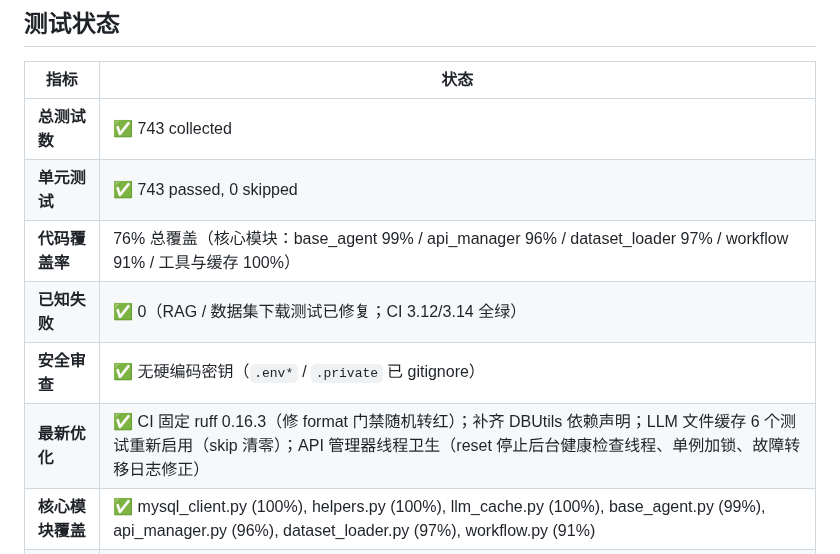
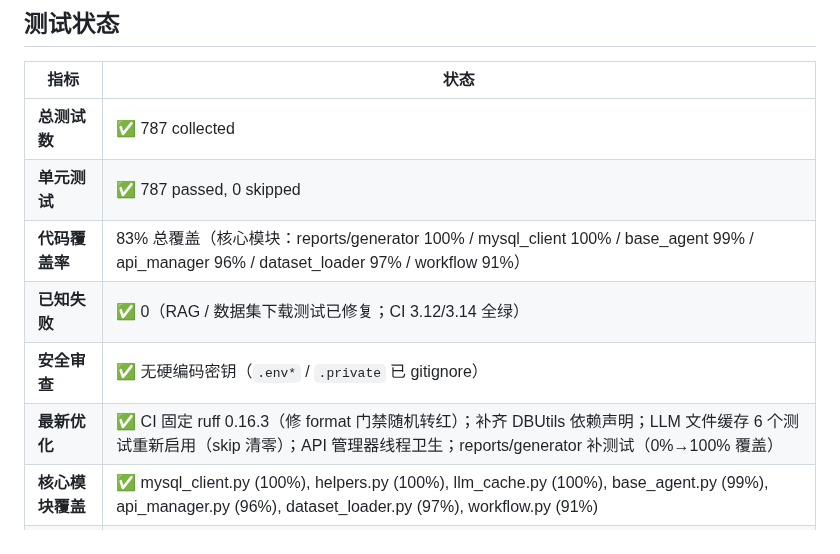
Before and after one commit to 1956178912/AITester, a Markdown page: README.md, the part around the change. Drawn GitHub-style.

Commit message:
docs: 同步 0.9.2 记录（787 passed、83% 覆盖率、报告测试补全）
- CHANGELOG [0.9.2] 增补'报告生成器测试补全'条目，回归基线更新为
  787 passed / 0 skipped / 1 warning
- README 测试状态表刷新：743 → 787 collected/passed，覆盖率 76% → 83%，
  '最新优化' 行补充 reports/generator 0%→100% 覆盖

```diff
--- a/README.md
+++ b/README.md
@@ -7,12 +7,12 @@
 
 | 指标 | 状态 |
 |------|------|
-| **总测试数** | ✅ 743 collected |
-| **单元测试** | ✅ 743 passed, 0 skipped |
-| **代码覆盖率** | 76% 总覆盖（核心模块：base_agent 99% / api_manager 96% / dataset_loader 97% / workflow 91% / 工具与缓存 100%） |
+| **总测试数** | ✅ 787 collected |
+| **单元测试** | ✅ 787 passed, 0 skipped |
+| **代码覆盖率** | 83% 总覆盖（核心模块：reports/generator 100% / mysql_client 100% / base_agent 99% / api_manager 96% / dataset_loader 97% / workflow 91%） |
 | **已知失败** | ✅ 0（RAG / 数据集下载测试已修复；CI 3.12/3.14 全绿） |
 | **安全审查** | ✅ 无硬编码密钥（`.env*` / `.private` 已 gitignore） |
-| **最新优化** | ✅ CI 固定 ruff 0.16.3（修 format 门禁随机转红）；补齐 DBUtils 依赖声明；LLM 文件缓存 6 个测试重新启用（skip 清零）；API 管理器线程卫生（reset 停止后台健康检查线程、单例加锁、故障转移日志修正） |
+| **最新优化** | ✅ CI 固定 ruff 0.16.3（修 format 门禁随机转红）；补齐 DBUtils 依赖声明；LLM 文件缓存 6 个测试重新启用（skip 清零）；API 管理器线程卫生；reports/generator 补测试（0%→100% 覆盖） |
 | **核心模块覆盖** | ✅ mysql_client.py (100%), helpers.py (100%), llm_cache.py (100%), base_agent.py (99%), api_manager.py (96%), dataset_loader.py (97%), workflow.py (91%) |
 | **代码规范** | ✅ Ruff 检查全部通过（`ruff check` + `ruff format --check`，CI 固定 0.16.3） |
 | **最近改动** | ✅ 版本收敛单一来源（`src/__version__`）、依赖锁定补齐、CI 门禁修复与稳定性加固（详见 [CHANGELOG 0.9.2](CHANGELOG.md)） |
```
Also changed, not shown: CHANGELOG.md (+3 -2 lines).
